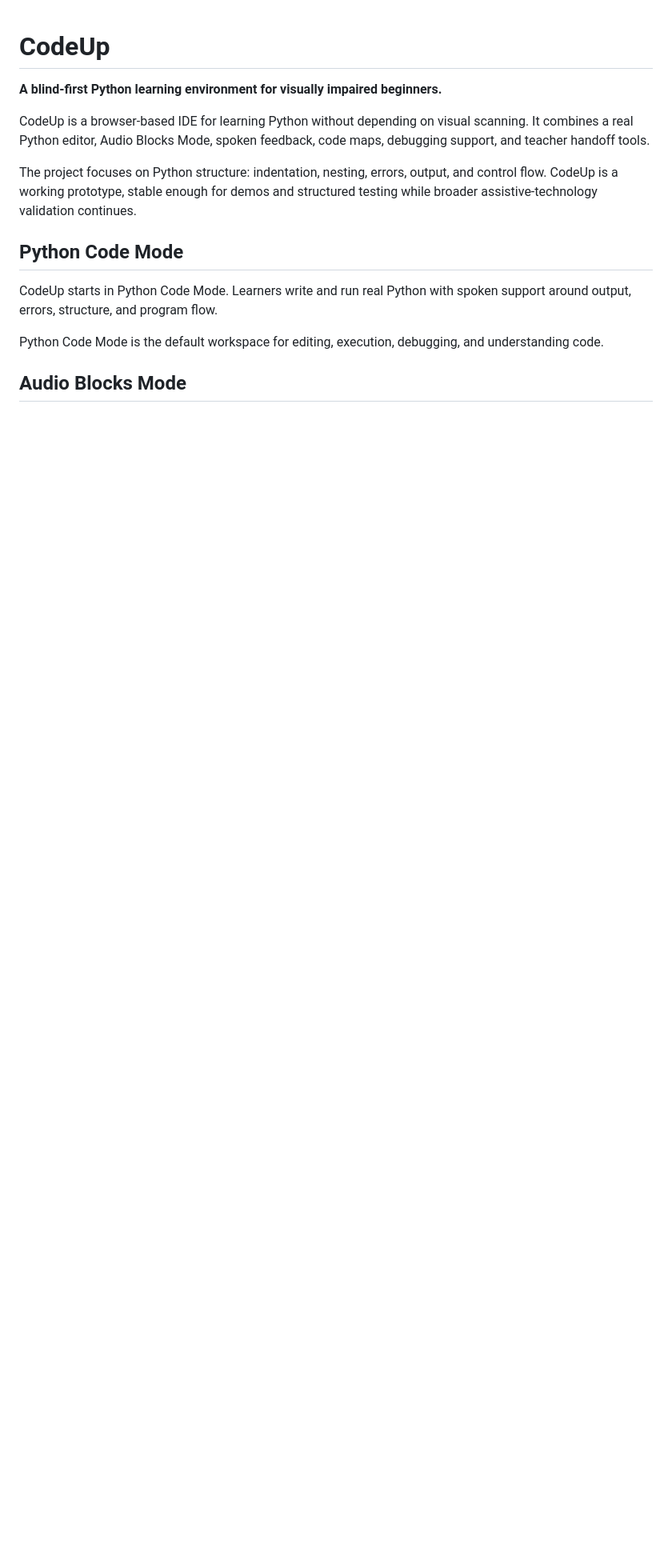
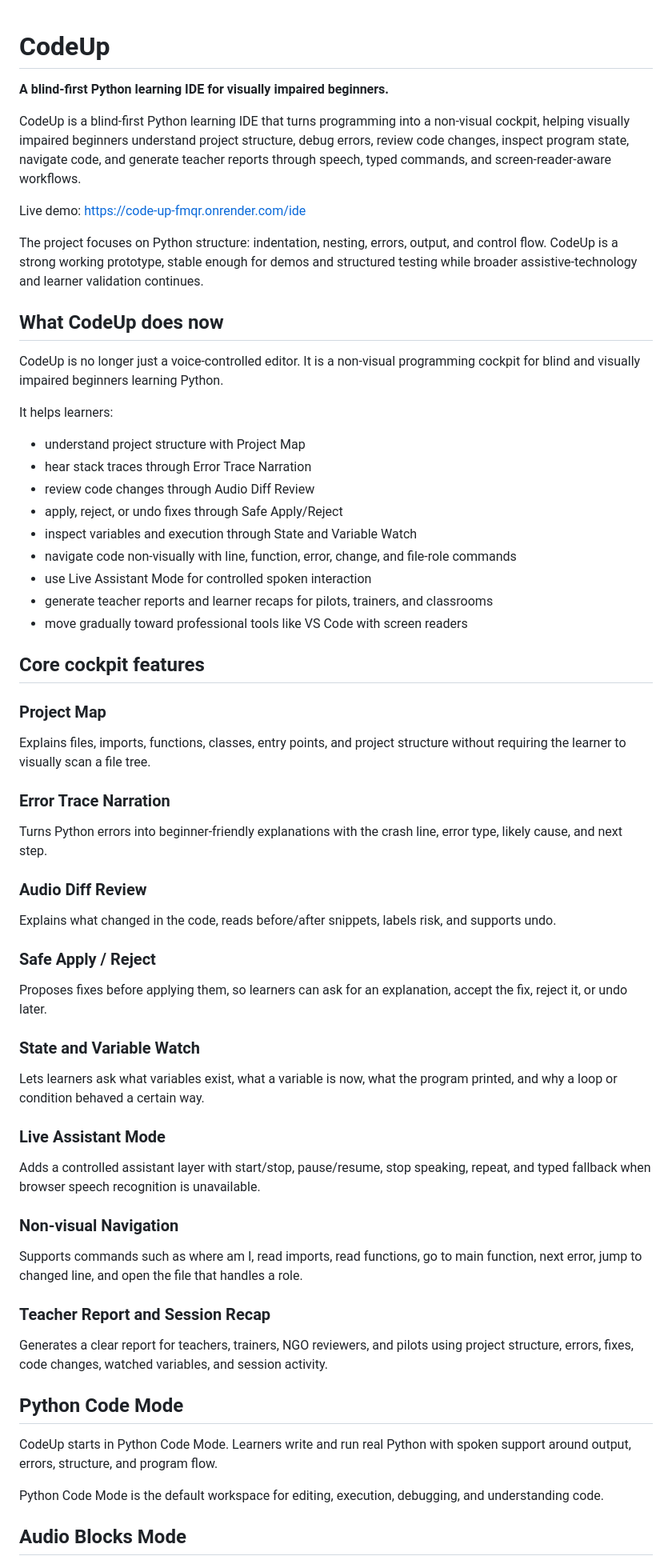
Before and after one commit to da-taki/Code_Up, a Markdown page: README.md, the part around one of its changes. Shown at 80% size. Drawn GitHub-style; blank space fills up the shorter version.

Commit message:
update README for deployed nonvisual cockpit

```diff
--- a/README.md
+++ b/README.md
@@ -1,10 +1,62 @@
 # CodeUp
 
-**A blind-first Python learning environment for visually impaired beginners.**
+**A blind-first Python learning IDE for visually impaired beginners.**
 
-CodeUp is a browser-based IDE for learning Python without depending on visual scanning. It combines a real Python editor, Audio Blocks Mode, spoken feedback, code maps, debugging support, and teacher handoff tools.
+CodeUp is a blind-first Python learning IDE that turns programming into a non-visual cockpit, helping visually impaired beginners understand project structure, debug errors, review code changes, inspect program state, navigate code, and generate teacher reports through speech, typed commands, and screen-reader-aware workflows.
 
-The project focuses on Python structure: indentation, nesting, errors, output, and control flow. CodeUp is a working prototype, stable enough for demos and structured testing while broader assistive-technology validation continues.
+Live demo: [https://code-up-fmqr.onrender.com/ide](https://code-up-fmqr.onrender.com/ide)
+
+The project focuses on Python structure: indentation, nesting, errors, output, and control flow. CodeUp is a strong working prototype, stable enough for demos and structured testing while broader assistive-technology and learner validation continues.
+
+## What CodeUp does now
+
+CodeUp is no longer just a voice-controlled editor. It is a non-visual programming cockpit for blind and visually impaired beginners learning Python.
+
+It helps learners:
+
+* understand project structure with Project Map
+* hear stack traces through Error Trace Narration
+* review code changes through Audio Diff Review
+* apply, reject, or undo fixes through Safe Apply/Reject
+* inspect variables and execution through State and Variable Watch
+* navigate code non-visually with line, function, error, change, and file-role commands
+* use Live Assistant Mode for controlled spoken interaction
+* generate teacher reports and learner recaps for pilots, trainers, and classrooms
+* move gradually toward professional tools like VS Code with screen readers
+
+## Core cockpit features
+
+### Project Map
+
+Explains files, imports, functions, classes, entry points, and project structure without requiring the learner to visually scan a file tree.
+
+### Error Trace Narration
+
+Turns Python errors into beginner-friendly explanations with the crash line, error type, likely cause, and next step.
+
+### Audio Diff Review
+
+Explains what changed in the code, reads before/after snippets, labels risk, and supports undo.
+
+### Safe Apply / Reject
+
+Proposes fixes before applying them, so learners can ask for an explanation, accept the fix, reject it, or undo later.
+
+### State and Variable Watch
+
+Lets learners ask what variables exist, what a variable is now, what the program printed, and why a loop or condition behaved a certain way.
+
+### Live Assistant Mode
+
+Adds a controlled assistant layer with start/stop, pause/resume, stop speaking, repeat, and typed fallback when browser speech recognition is unavailable.
+
+### Non-visual Navigation
+
+Supports commands such as where am I, read imports, read functions, go to main function, next error, jump to changed line, and open the file that handles a role.
+
+### Teacher Report and Session Recap
+
+Generates a clear report for teachers, trainers, NGO reviewers, and pilots using project structure, errors, fixes, code changes, watched variables, and session activity.
 
 ## Python Code Mode
 
```
Also changed, not shown: other parts of README.md (+20 -24 lines).
